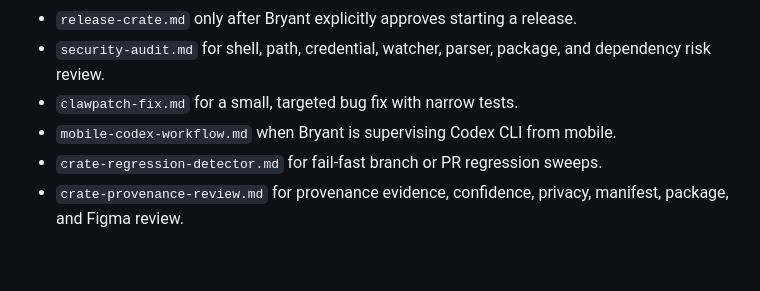
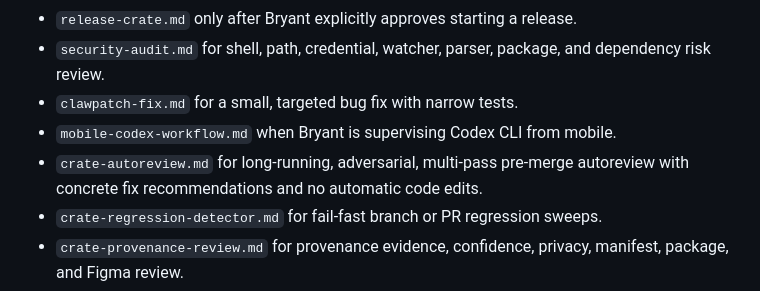
Before and after one commit to bfeintuch123/crate-app, a Markdown page: AGENTS.md, the part around the change. Rendered like a GitHub page; blank space fills up the shorter version.

Commit message:
Add Crate autoreview playbook

```diff
--- a/AGENTS.md
+++ b/AGENTS.md
@@ -58,6 +58,7 @@ Use:
 - `security-audit.md` for shell, path, credential, watcher, parser, package, and dependency risk review.
 - `clawpatch-fix.md` for a small, targeted bug fix with narrow tests.
 - `mobile-codex-workflow.md` when Bryant is supervising Codex CLI from mobile.
+- `crate-autoreview.md` for long-running, adversarial, multi-pass pre-merge autoreview with concrete fix recommendations and no automatic code edits.
 - `crate-regression-detector.md` for fail-fast branch or PR regression sweeps.
 - `crate-provenance-review.md` for provenance evidence, confidence, privacy, manifest, package, and Figma review.
 - `crate-reprobox.md` for isolated reproducibility work in temporary workspaces.
```
Also changed, not shown: .codex/playbooks/crate-autoreview.md (added, +392 -0 lines).
